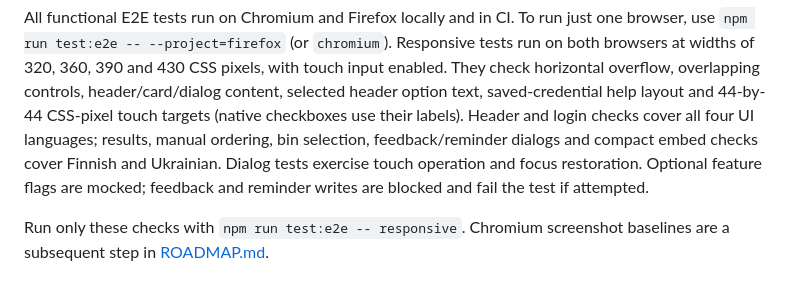
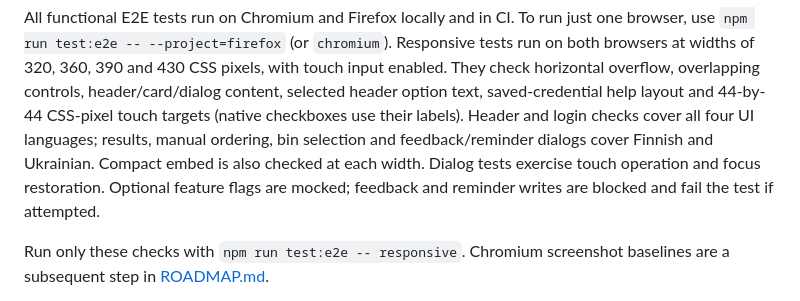
Before and after one commit to janilahti/renyyt, a Markdown page: TESTING.md, the part around the change. Rendered like a GitHub page.

Commit message:
Clarify responsive language coverage

```diff
--- a/TESTING.md
+++ b/TESTING.md
@@ -115,9 +115,9 @@ pixels, with touch input enabled. They check horizontal overflow, overlapping
 controls, header/card/dialog content, selected header option text, saved-credential
 help layout and 44-by-44 CSS-pixel touch targets (native
 checkboxes use their labels). Header and login checks cover all four UI languages;
-results, manual ordering, bin selection, feedback/reminder dialogs and compact
-embed checks cover Finnish and Ukrainian. Dialog tests exercise touch operation
-and focus restoration. Optional feature flags are mocked; feedback and reminder
+results, manual ordering, bin selection and feedback/reminder dialogs cover
+Finnish and Ukrainian. Compact embed is also checked at each width. Dialog tests
+exercise touch operation and focus restoration. Optional feature flags are mocked; feedback and reminder
 writes are blocked and fail the test if attempted.
 
 Run only these checks with `npm run test:e2e -- responsive`. Chromium screenshot
```
